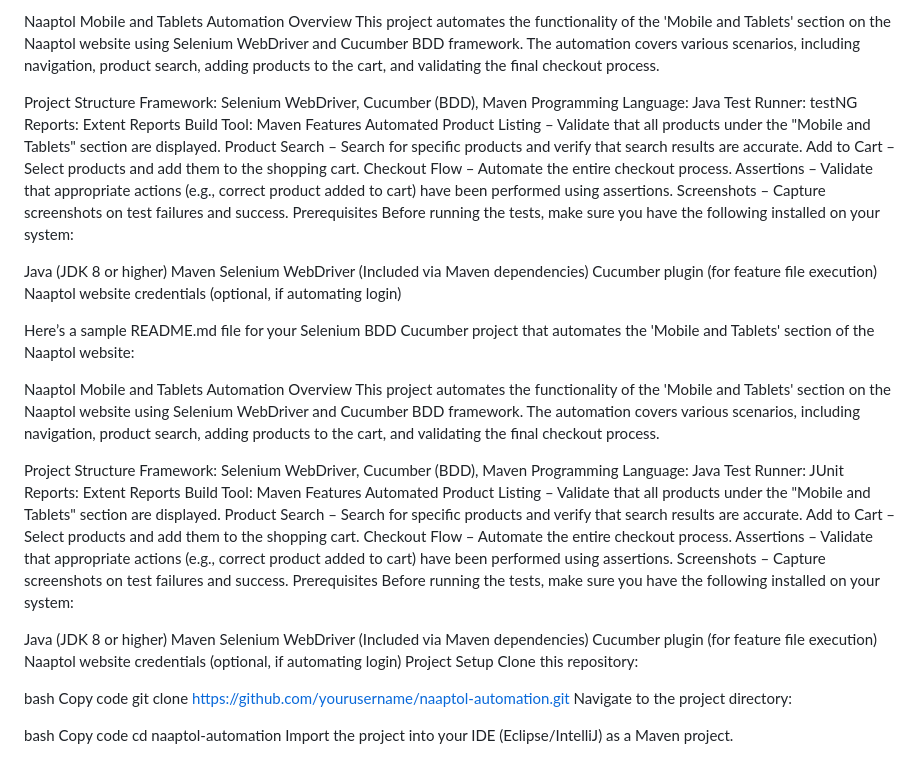
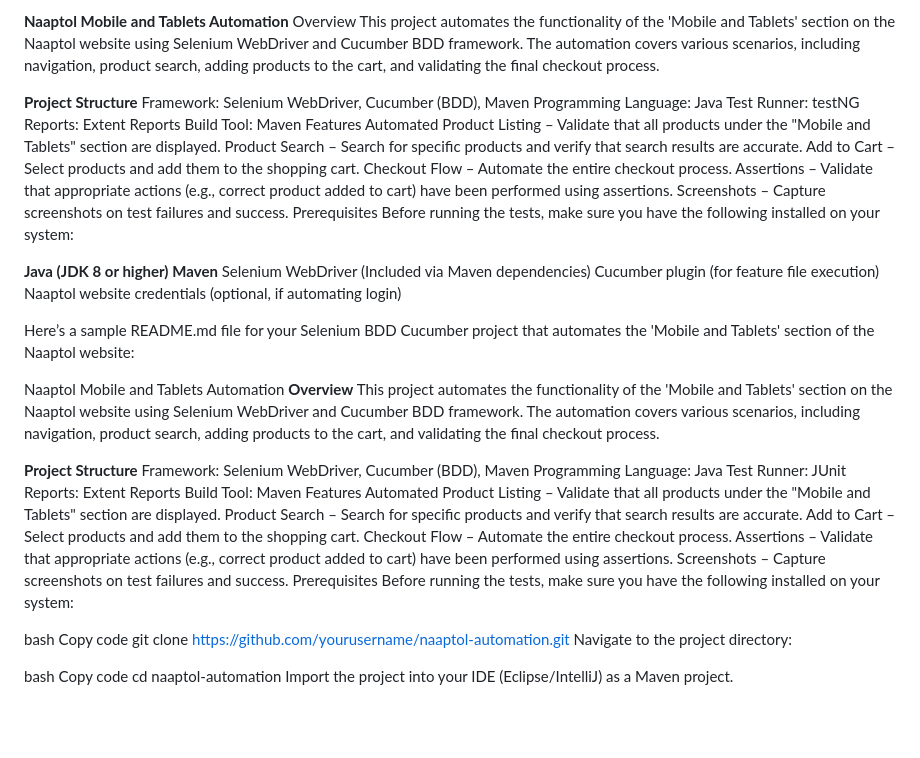
Before and after one commit to shivu00777/Selenium_BDD_Cucumber_Project, a Markdown page: README.md, the part around the change. Drawn GitHub-style; blank space fills up the shorter version.

```diff
--- a/README.md
+++ b/README.md
@@ -1,8 +1,8 @@
-Naaptol Mobile and Tablets Automation
+**Naaptol Mobile and Tablets Automation**
 Overview
 This project automates the functionality of the 'Mobile and Tablets' section on the Naaptol website using Selenium WebDriver and Cucumber BDD framework. The automation covers various scenarios, including navigation, product search, adding products to the cart, and validating the final checkout process.
 
-Project Structure
+**Project Structure**
 Framework: Selenium WebDriver, Cucumber (BDD), Maven
 Programming Language: Java
 Test Runner: testNG
@@ -18,8 +18,8 @@ Screenshots – Capture screenshots on test failures and success.
 Prerequisites
 Before running the tests, make sure you have the following installed on your system:
 
-Java (JDK 8 or higher)
-Maven
+**Java (JDK 8 or higher)**
+**Maven**
 Selenium WebDriver (Included via Maven dependencies)
 Cucumber plugin (for feature file execution)
 Naaptol website credentials (optional, if automating login)
@@ -28,10 +28,10 @@ Naaptol website credentials (optional, if automating login)
 Here’s a sample README.md file for your Selenium BDD Cucumber project that automates the 'Mobile and Tablets' section of the Naaptol website:
 
 Naaptol Mobile and Tablets Automation
-Overview
+**Overview**
 This project automates the functionality of the 'Mobile and Tablets' section on the Naaptol website using Selenium WebDriver and Cucumber BDD framework. The automation covers various scenarios, including navigation, product search, adding products to the cart, and validating the final checkout process.
 
-Project Structure
+**Project Structure**
 Framework: Selenium WebDriver, Cucumber (BDD), Maven
 Programming Language: Java
 Test Runner: JUnit
@@ -47,13 +47,6 @@ Screenshots – Capture screenshots on test failures and success.
 Prerequisites
 Before running the tests, make sure you have the following installed on your system:
 
-Java (JDK 8 or higher)
-Maven
-Selenium WebDriver (Included via Maven dependencies)
-Cucumber plugin (for feature file execution)
-Naaptol website credentials (optional, if automating login)
-Project Setup
-Clone this repository:
 
 bash
 Copy code
```
